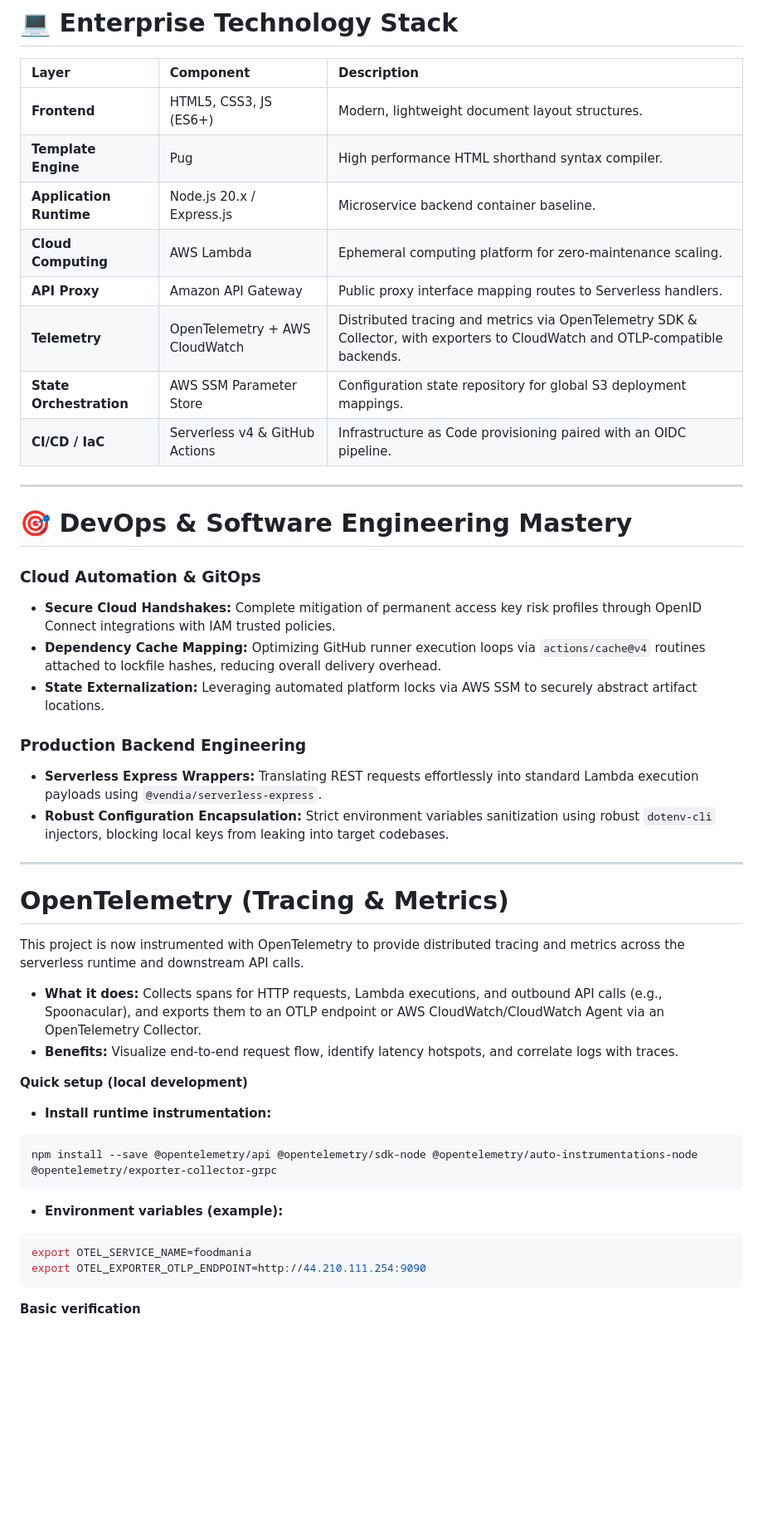
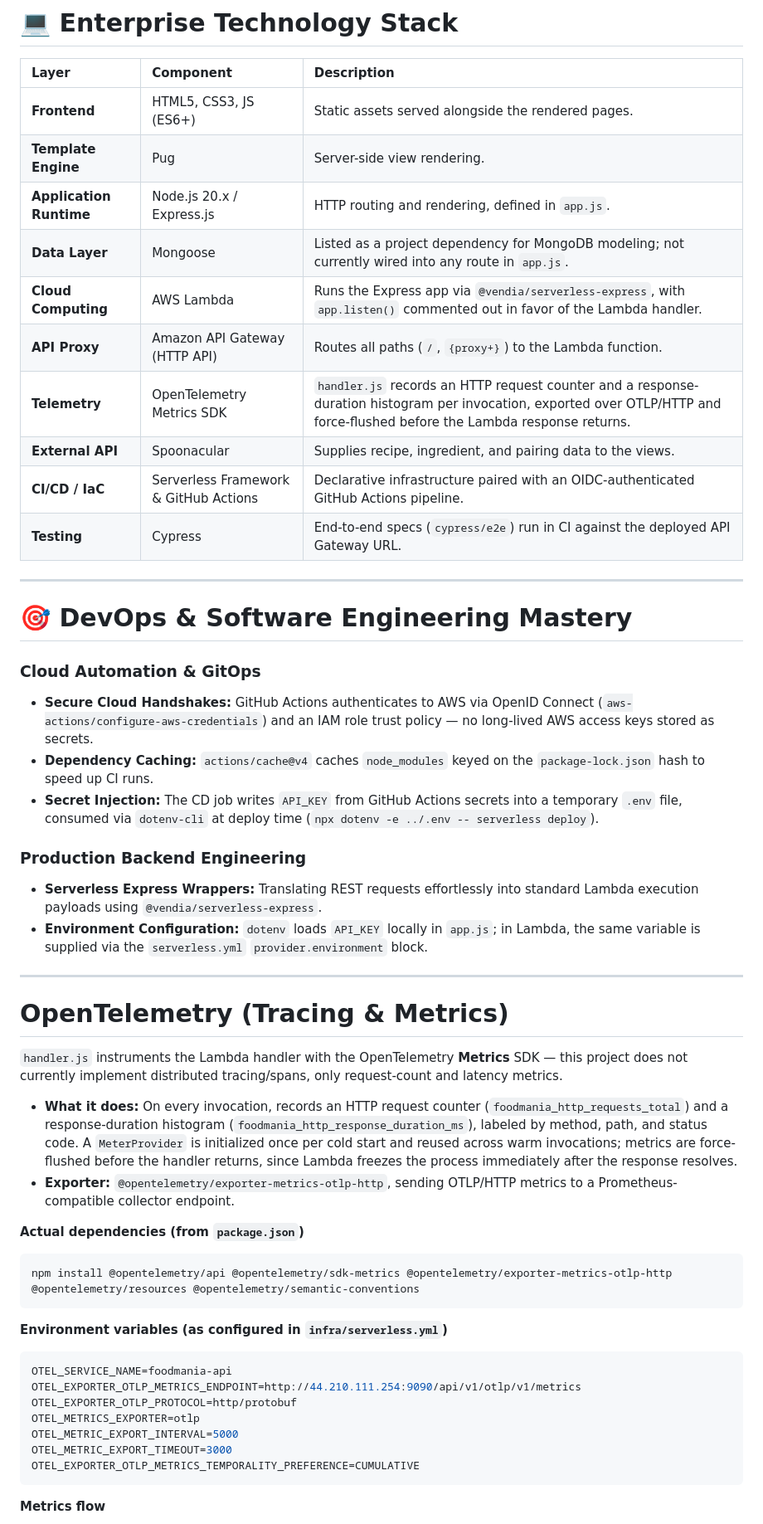
Before and after one commit to andresafag/food, a Markdown page: README.md, the part around one of its changes. Shown at 83% size. Drawn GitHub-style; blank space fills up the shorter version.

````diff
--- a/README.md
+++ b/README.md
@@ -102,51 +105,56 @@ food/
 
 | Layer | Component | Description |
 | :--- | :--- | :--- |
-| **Frontend** | HTML5, CSS3, JS (ES6+) | Modern, lightweight document layout structures. |
-| **Template Engine** | Pug | High performance HTML shorthand syntax compiler. |
-| **Application Runtime**| Node.js 20.x / Express.js | Microservice backend container baseline. |
-| **Cloud Computing** | AWS Lambda | Ephemeral computing platform for zero-maintenance scaling. |
-| **API Proxy** | Amazon API Gateway | Public proxy interface mapping routes to Serverless handlers. |
-| **Telemetry** | OpenTelemetry + AWS CloudWatch | Distributed tracing and metrics via OpenTelemetry SDK & Collector, with exporters to CloudWatch and OTLP-compatible backends. |
-| **State Orchestration**| AWS SSM Parameter Store | Configuration state repository for global S3 deployment mappings. |
-| **CI/CD / IaC** | Serverless v4 & GitHub Actions | Infrastructure as Code provisioning paired with an OIDC pipeline. |
+| **Frontend** | HTML5, CSS3, JS (ES6+) | Static assets served alongside the rendered pages. |
+| **Template Engine** | Pug | Server-side view rendering. |
+| **Application Runtime** | Node.js 20.x / Express.js | HTTP routing and rendering, defined in `app.js`. |
+| **Data Layer** | Mongoose | Listed as a project dependency for MongoDB modeling; not currently wired into any route in `app.js`. |
+| **Cloud Computing** | AWS Lambda | Runs the Express app via `@vendia/serverless-express`, with `app.listen()` commented out in favor of the Lambda handler. |
+| **API Proxy** | Amazon API Gateway (HTTP API) | Routes all paths (`/`, `{proxy+}`) to the Lambda function. |
+| **Telemetry** | OpenTelemetry Metrics SDK | `handler.js` records an HTTP request counter and a response-duration histogram per invocation, exported over OTLP/HTTP and force-flushed before the Lambda response returns. |
+| **External API** | Spoonacular | Supplies recipe, ingredient, and pairing data to the views. |
+| **CI/CD / IaC** | Serverless Framework & GitHub Actions | Declarative infrastructure paired with an OIDC-authenticated GitHub Actions pipeline. |
+| **Testing** | Cypress | End-to-end specs (`cypress/e2e`) run in CI against the deployed API Gateway URL. |
 
 ---
 
 # 🎯 DevOps & Software Engineering Mastery
 
 ### Cloud Automation & GitOps
-* **Secure Cloud Handshakes:** Complete mitigation of permanent access key risk profiles through OpenID Connect integrations with IAM trusted policies.
-* **Dependency Cache Mapping:** Optimizing GitHub runner execution loops via `actions/cache@v4` routines attached to lockfile hashes, reducing overall delivery overhead.
-* **State Externalization:** Leveraging automated platform locks via AWS SSM to securely abstract artifact locations.
+* **Secure Cloud Handshakes:** GitHub Actions authenticates to AWS via OpenID Connect (`aws-actions/configure-aws-credentials`) and an IAM role trust policy — no long-lived AWS access keys stored as secrets.
+* **Dependency Caching:** `actions/cache@v4` caches `node_modules` keyed on the `package-lock.json` hash to speed up CI runs.
+* **Secret Injection:** The CD job writes `API_KEY` from GitHub Actions secrets into a temporary `.env` file, consumed via `dotenv-cli` at deploy time (`npx dotenv -e ../.env -- serverless deploy`).
 
 ### Production Backend Engineering
 * **Serverless Express Wrappers:** Translating REST requests effortlessly into standard Lambda execution payloads using `@vendia/serverless-express`.
-* **Robust Configuration Encapsulation:** Strict environment variables sanitization using robust `dotenv-cli` injectors, blocking local keys from leaking into target codebases.
+* **Environment Configuration:** `dotenv` loads `API_KEY` locally in `app.js`; in Lambda, the same variable is supplied via the `serverless.yml` `provider.environment` block.
 
 ---
 
 # **OpenTelemetry (Tracing & Metrics)**
 
-This project is now instrumented with OpenTelemetry to provide distributed tracing and metrics across the serverless runtime and downstream API calls.
+`handler.js` instruments the Lambda handler with the OpenTelemetry **Metrics** SDK — this project does not currently implement distributed tracing/spans, only request-count and latency metrics.
 
-- **What it does:** Collects spans for HTTP requests, Lambda executions, and outbound API calls (e.g., Spoonacular), and exports them to an OTLP endpoint or AWS CloudWatch/CloudWatch Agent via an OpenTelemetry Collector.
-- **Benefits:** Visualize end-to-end request flow, identify latency hotspots, and correlate logs with traces.
+- **What it does:** On every invocation, records an HTTP request counter (`foodmania_http_requests_total`) and a response-duration histogram (`foodmania_http_response_duration_ms`), labeled by method, path, and status code. A `MeterProvider` is initialized once per cold start and reused across warm invocations; metrics are force-flushed before the handler returns, since Lambda freezes the process immediately after the response resolves.
+- **Exporter:** `@opentelemetry/exporter-metrics-otlp-http`, sending OTLP/HTTP metrics to a Prometheus-compatible collector endpoint.
 
-**Quick setup (local development)**
-
-- **Install runtime instrumentation:**
+**Actual dependencies (from `package.json`)**
 
 ```bash
-npm install --save @opentelemetry/api @opentelemetry/sdk-node @opentelemetry/auto-instrumentations-node @opentelemetry/exporter-collector-grpc
+npm install @opentelemetry/api @opentelemetry/sdk-metrics @opentelemetry/exporter-metrics-otlp-http @opentelemetry/resources @opentelemetry/semantic-conventions
 ```
 
-- **Environment variables (example):**
+**Environment variables (as configured in `infra/serverless.yml`)**
 
 ```bash
-export OTEL_SERVICE_NAME=foodmania
-export OTEL_EXPORTER_OTLP_ENDPOINT=http://44.210.111.254:9090
+OTEL_SERVICE_NAME=foodmania-api
+OTEL_EXPORTER_OTLP_METRICS_ENDPOINT=http://44.210.111.254:9090/api/v1/otlp/v1/metrics
+OTEL_EXPORTER_OTLP_PROTOCOL=http/protobuf
+OTEL_METRICS_EXPORTER=otlp
+OTEL_METRIC_EXPORT_INTERVAL=5000
+OTEL_METRIC_EXPORT_TIMEOUT=3000
+OTEL_EXPORTER_OTLP_METRICS_TEMPORALITY_PREFERENCE=CUMULATIVE
 ```
 
-**Basic verification**
+**Metrics flow**
 
````
Also changed, not shown: other parts of README.md (+63 -37 lines).
